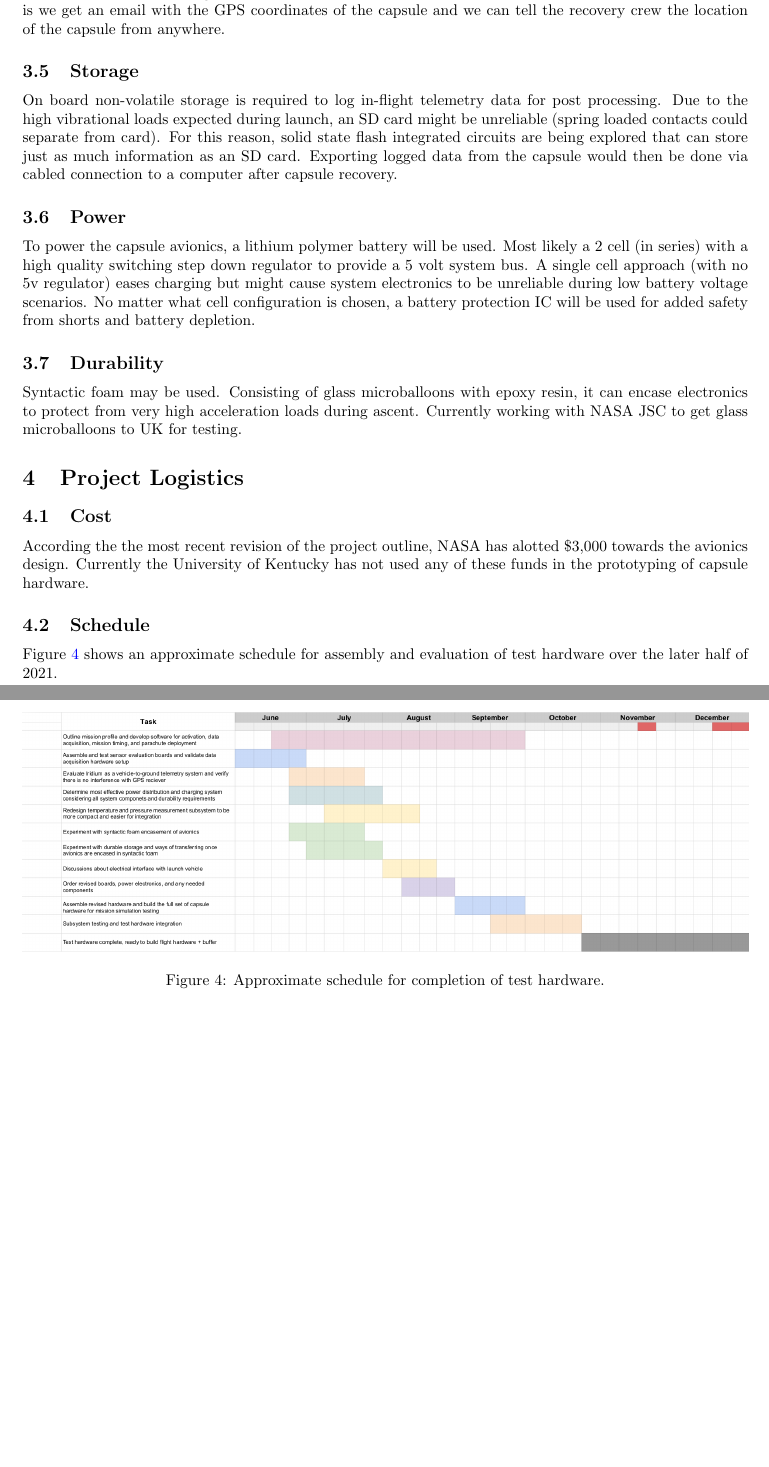
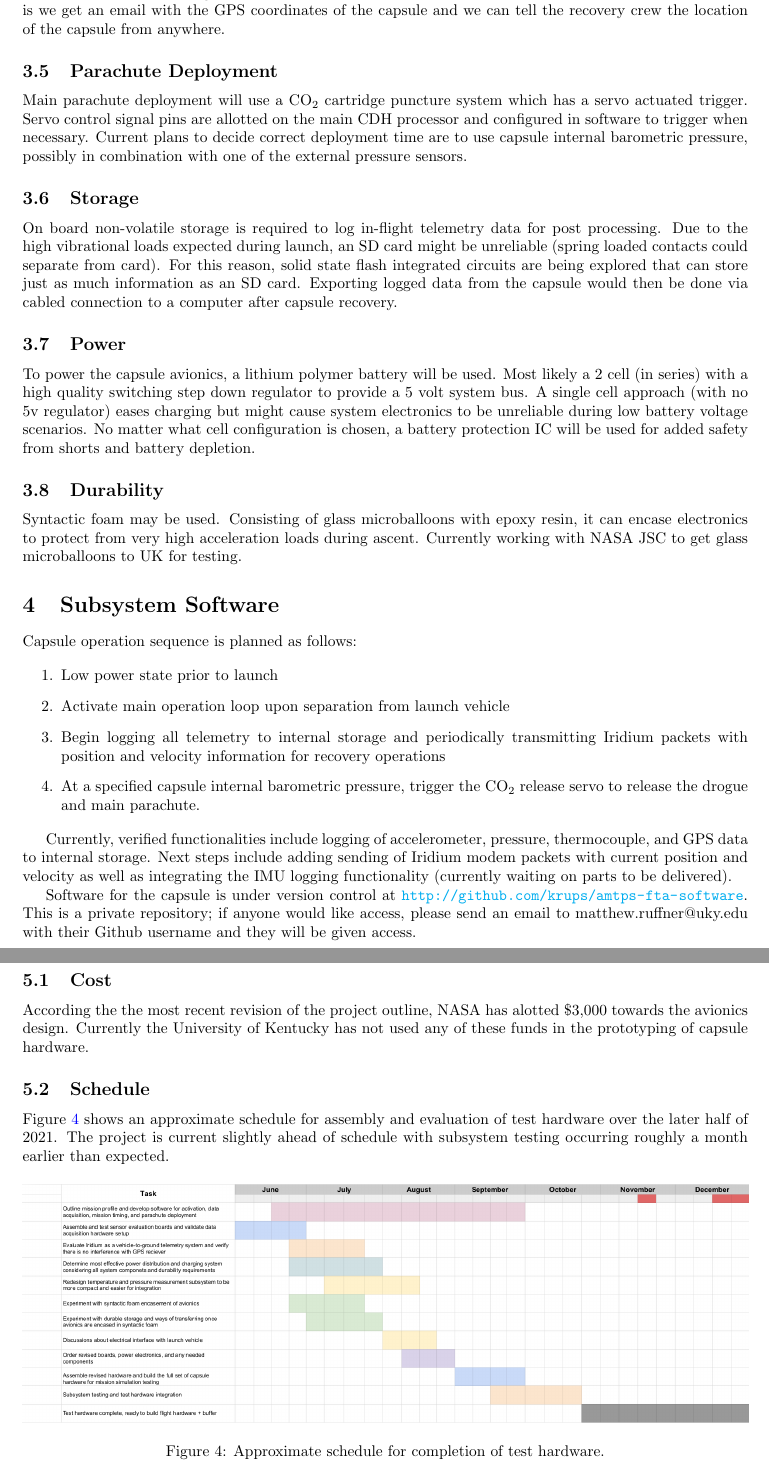
Before and after one commit to krups/amtps-fta-hardware, a LaTeX document (documentation/amtps-fta-harware-manual.tex): two parts of pages 7 and 8 of 14, joined at a grey line, cut so that both start at the same text, the shorter picture padded with empty space. Compiled offline with pdfLaTeX.

Commit message:
update hardware manual to v1.1

```diff
--- a/documentation/amtps-fta-harware-manual.tex
+++ b/documentation/amtps-fta-harware-manual.tex
@@ -3,7 +3,7 @@
 
 \title{AMPTS FTA Electronic Hardware Design}
 \author{Matt Ruffner}
-\date{\today\\v1.0}
+\date{\today\\v1.1}
 
 
 \usepackage{url}
@@ -172,6 +172,13 @@ In addition to a high-g 3-axis accelerometer, a lower dynamic range 6 axis accel
 
 Iridium modem to send GPS coordinates for recovery operations. University of Kentucky has an Iridium modem available to use, with an account providing message credits. Discussion on the use of this modem is yet to have happened. Additional vehicle-to-ground telemetry would be reassuring as the Iridium network can be unreliable for short periods of time. It is unclear whether this would be achievable with a COTS radio link (such as XBee or LORA) that would not require FCC certification. This requires coordination with launch site for tracking with a directional antenna and other hardware setup. The appeal of the Iridium is we get an email with the GPS coordinates of the capsule and we can tell the recovery crew the location of the capsule from anywhere.
 
+
+%%%%%%%%%%%%%%%%%%%%%%%%%%%%%%%%%%%%%%%%%%%%%%%%%%%%%%%%%%%%%%%%%%%%%%%%%%%%%
+%%%%%%%%%%%%%%%%%%%%%%%%%%%%%%%%%%%%%%%%%%%%%%%%%%%%%%%%%%%%%%%%%%%%%%%%%%%%%
+\subsection{Parachute Deployment}
+Main parachute deployment will use a CO$_2$ cartridge puncture system which has a servo actuated trigger. Servo control signal pins are allotted on the main CDH processor and configured in software to trigger when necessary. Current plans to decide correct deployment time are to use capsule internal barometric pressure, possibly in combination with one of the external pressure sensors.
+
+
 %%%%%%%%%%%%%%%%%%%%%%%%%%%%%%%%%%%%%%%%%%%%%%%%%%%%%%%%%%%%%%%%%%%%%%%%%%%%%
 %%%%%%%%%%%%%%%%%%%%%%%%%%%%%%%%%%%%%%%%%%%%%%%%%%%%%%%%%%%%%%%%%%%%%%%%%%%%%
 \subsection{Storage}
@@ -190,6 +197,23 @@ To power the capsule avionics, a lithium polymer battery will be used. Most like
 Syntactic foam may be used. Consisting of glass microballoons with epoxy resin, it can encase electronics to protect from very high acceleration loads during ascent. Currently working with NASA JSC to get glass microballoons to UK for testing.
 
 
+%%%%%%%%%%%%%%%%%%%%%%%%%%%%%%%%%%%%%%%%%%%%%%%%%%%%%%%%%%%%%%%%%%%%%%%%%%%%%
+%%%%%%%%%%%%%%%%%%%%%%%%%%%%%%%%%%%%%%%%%%%%%%%%%%%%%%%%%%%%%%%%%%%%%%%%%%%%%
+\section{Subsystem Software}
+\label{sec:software}
+
+Capsule operation sequence is planned as follows:
+
+\begin{enumerate}
+	\item Low power state prior to launch
+	\item Activate main operation loop upon separation from launch vehicle
+	\item Begin logging all telemetry to internal storage and periodically transmitting Iridium packets with position and velocity information for recovery operations
+	\item At a specified capsule internal barometric pressure, trigger the CO$_2$ release servo to release the drogue and main parachute.
+\end{enumerate}
+
+Currently, verified functionalities include logging of accelerometer, pressure, thermocouple, and GPS data to internal storage. Next steps include adding sending of Iridium modem packets with current position and velocity as well as integrating the IMU logging functionality (currently waiting on parts to be delivered).
+
+Software for the capsule is under version control at \url{http://github.com/krups/amtps-fta-software}. This is a private repository; if anyone would like access, please send an email to matthew.ruffner@uky.edu with their Github username and they will be given access.
 
 %%%%%%%%%%%%%%%%%%%%%%%%%%%%%%%%%%%%%%%%%%%%%%%%%%%%%%%%%%%%%%%%%%%%%%%%%%%%%
 %%%%%%%%%%%%%%%%%%%%%%%%%%%%%%%%%%%%%%%%%%%%%%%%%%%%%%%%%%%%%%%%%%%%%%%%%%%%%
@@ -201,7 +225,7 @@ According the the most recent revision of the project outline, NASA has alotted
 
 
 \subsection{Schedule}
-Figure \ref{fig:schedule} shows an approximate schedule for assembly and evaluation of test hardware over the later half of 2021.
+Figure \ref{fig:schedule} shows an approximate schedule for assembly and evaluation of test hardware over the later half of 2021. The project is current slightly ahead of schedule with subsystem testing occurring roughly a month earlier than expected.
 \begin{figure}[H]
 	\centering
 	\includegraphics[width=\textwidth]{images/schedule.png}
```
Also changed, not shown: datasheets/h3lis100dl.pdf (added), documentation/images/subsystem-hardware.jpg (added), documentation/schedule/schedule.pdf (added), testing/vacuum-pressure-sensor/tvac-20210602-large.png (added), documentation/amtps-fta-harware-manual.tex (21 more changed lines).
